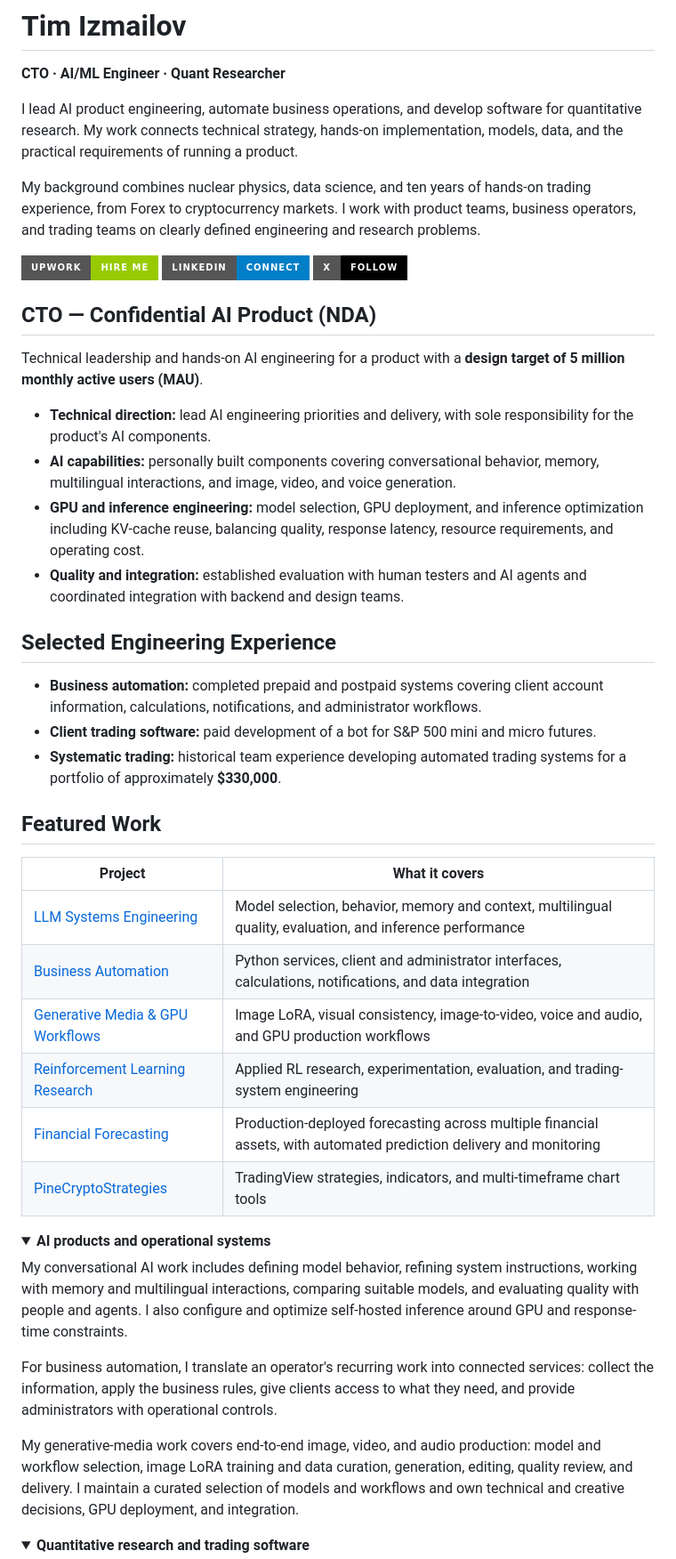
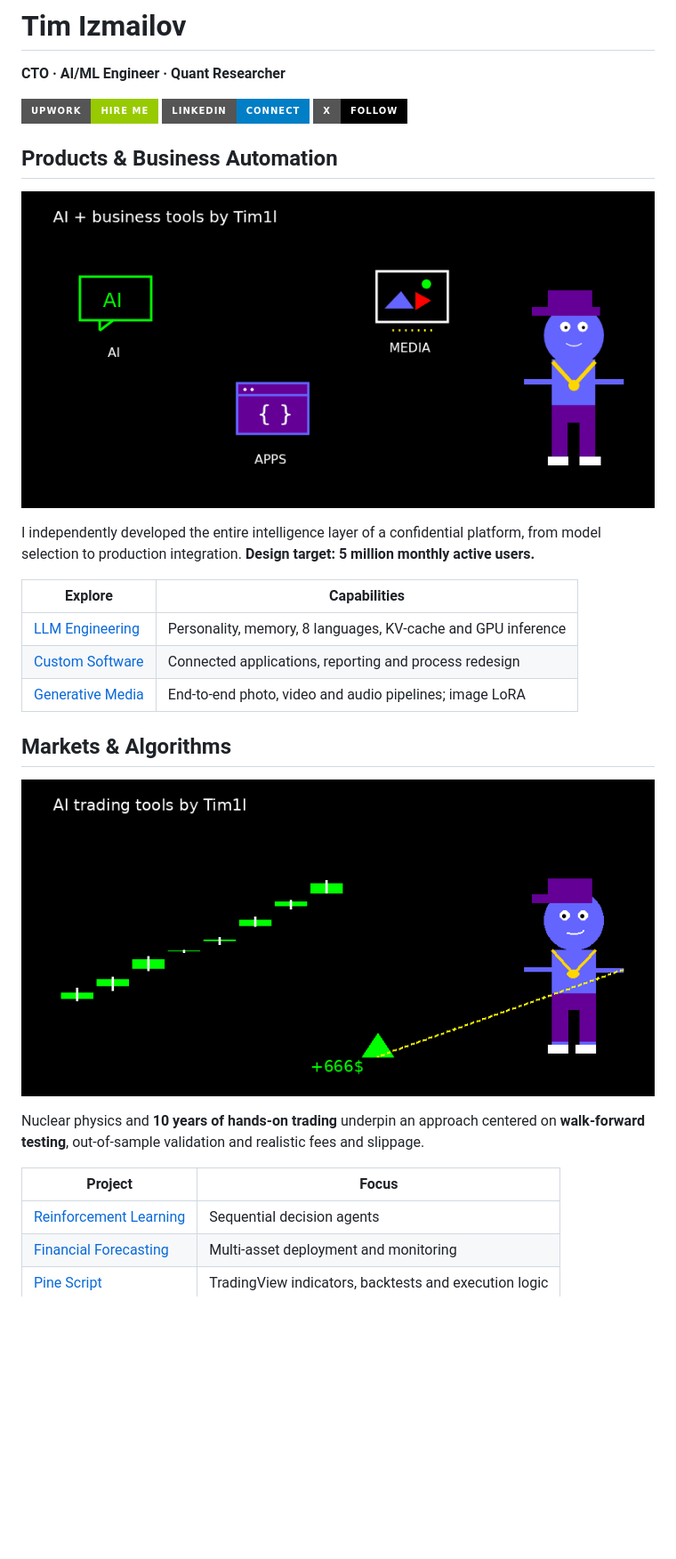
Before and after one commit to Tim1l/Tim1l, a Markdown page: README.md, the part around one of its changes. Shown at 89% size. Drawn GitHub-style; pictures changed too: images/ai-business-playground-v2.gif (added); folded sections open; badges without logos; blank space fills up the shorter version.

Commit message:
Refresh profile with AI-first overview and paired animations

```diff
--- a/README.md
+++ b/README.md
@@ -4,49 +2,29 @@
 
 **CTO · AI/ML Engineer · Quant Researcher**
 
-I lead AI product engineering, automate business operations, and develop software for quantitative research. My work connects technical strategy, hands-on implementation, models, data, and the practical requirements of running a product.
-
-My background combines nuclear physics, data science, and ten years of hands-on trading experience, from Forex to cryptocurrency markets. I work with product teams, business operators, and trading teams on clearly defined engineering and research problems.
-
 [![Upwork](https://img.shields.io/badge/Upwork-Hire%20Me-green?logo=upwork&style=for-the-badge)](https://www.upwork.com/freelancers/~01d554f7011bd884f2) [![LinkedIn](https://img.shields.io/badge/LinkedIn-Connect-blue?logo=linkedin&style=for-the-badge)](https://www.linkedin.com/in/tim-izmailov-a53524283/) [![X](https://img.shields.io/badge/X-Follow-black?logo=x&style=for-the-badge)](https://x.com/tim13l)
 
-## CTO — Confidential AI Product (NDA)
+## Products & Business Automation
 
-Technical leadership and hands-on AI engineering for a product with a **design target of 5 million monthly active users (MAU)**.
+![AI engineering and business automation animation](images/ai-business-playground-v2.gif)
 
-- **Technical direction:** lead AI engineering priorities and delivery, with sole responsibility for the product's AI components.
-- **AI capabilities:** personally built components covering conversational behavior, memory, multilingual interactions, and image, video, and voice generation.
-- **GPU and inference engineering:** model selection, GPU deployment, and inference optimization including KV-cache reuse, balancing quality, response latency, resource requirements, and operating cost.
-- **Quality and integration:** established evaluation with human testers and AI agents and coordinated integration with backend and design teams.
+I independently developed the entire intelligence layer of a confidential platform, from model selection to production integration. **Design target: 5 million monthly active users.**
 
-## Selected Engineering Experience
+| Explore | Capabilities |
+| --- | --- |
+| [LLM Engineering](https://github.com/Tim1l/llm-engineering) | Personality, memory, 8 languages, KV-cache and GPU inference |
+| [Custom Software](https://github.com/Tim1l/business-automation) | Connected applications, reporting and process redesign |
+| [Generative Media](https://github.com/Tim1l/generative-media) | End-to-end photo, video and audio pipelines; image LoRA |
 
-- **Business automation:** completed prepaid and postpaid systems covering client account information, calculations, notifications, and administrator workflows.
-- **Client trading software:** paid development of a bot for S&P 500 mini and micro futures.
-- **Systematic trading:** historical team experience developing automated trading systems for a portfolio of approximately **$330,000**.
+## Markets & Algorithms
 
-## Featured Work
+![Original trading animation: a character follows a chart and collects dollars](rl_trading.gif)
 
-| Project | What it covers |
+Nuclear physics and **10 years of hands-on trading** underpin an approach centered on **walk-forward testing**, out-of-sample validation and realistic fees and slippage.
+
+| Project | Focus |
 | --- | --- |
-| [LLM Systems Engineering](https://github.com/Tim1l/llm-engineering) | Model selection, behavior, memory and context, multilingual quality, evaluation, and inference performance |
-| [Business Automation](https://github.com/Tim1l/business-automation) | Python services, client and administrator interfaces, calculations, notifications, and data integration |
-| [Generative Media & GPU Workflows](https://github.com/Tim1l/generative-media) | Image LoRA, visual consistency, image-to-video, voice and audio, and GPU production workflows |
-| [Reinforcement Learning Research](https://github.com/Tim1l/rl-btc-trading-agent) | Applied RL research, experimentation, evaluation, and trading-system engineering |
-| [Financial Forecasting](https://github.com/Tim1l/crypto_btc_trend_prediction) | Production-deployed forecasting across multiple financial assets, with automated prediction delivery and monitoring |
-| [PineCryptoStrategies](https://github.com/Tim1l/PineCryptoStrategies) | TradingView strategies, indicators, and multi-timeframe chart tools |
+| [Reinforcement Learning](https://github.com/Tim1l/rl-btc-trading-agent) | Sequential decision agents |
+| [Financial Forecasting](https://github.com/Tim1l/crypto_btc_trend_prediction) | Multi-asset deployment and monitoring |
+| [Pine Script](https://github.com/Tim1l/PineCryptoStrategies) | TradingView indicators, backtests and execution logic |
 
-<details>
-<summary><b>AI products and operational systems</b></summary>
-
-My conversational AI work includes defining model behavior, refining system instructions, working with memory and multilingual interactions, comparing suitable models, and evaluating quality with people and agents. I also configure and optimize self-hosted inference around GPU and response-time constraints.
-
-For business automation, I translate an operator's recurring work into connected services: collect the information, apply the business rules, give clients access to what they need, and provide administrators with operational controls.
-
-My generative-media work covers end-to-end image, video, and audio production: model and workflow selection, image LoRA training and data curation, generation, editing, quality review, and delivery. I maintain a curated selection of models and workflows and own technical and creative decisions, GPU deployment, and integration.
-
-</details>
-
-<details>
-<summary><b>Quantitative research and trading software</b></summary>
-
```
Also changed, not shown: other parts of README.md (+1 -39 lines).
